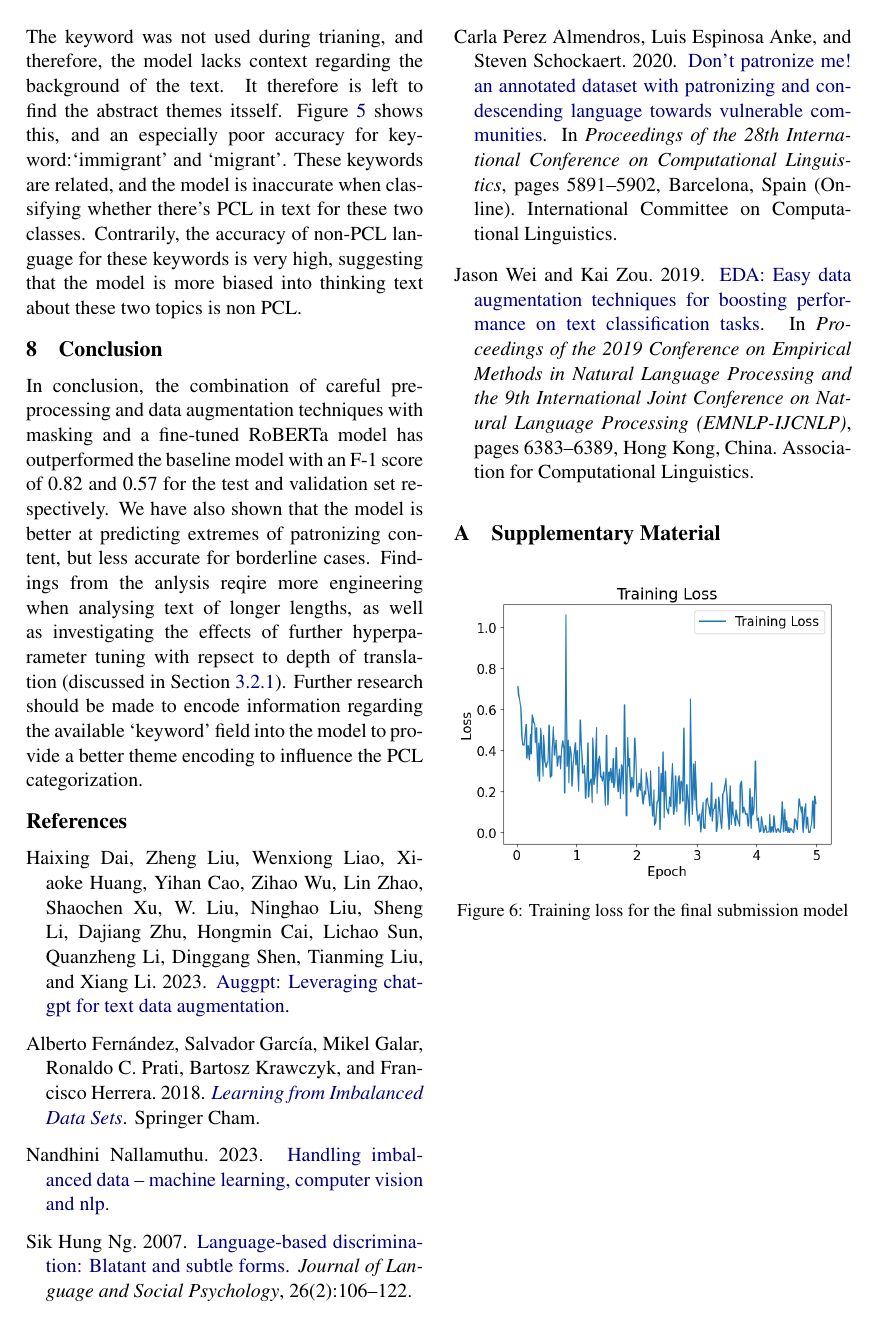
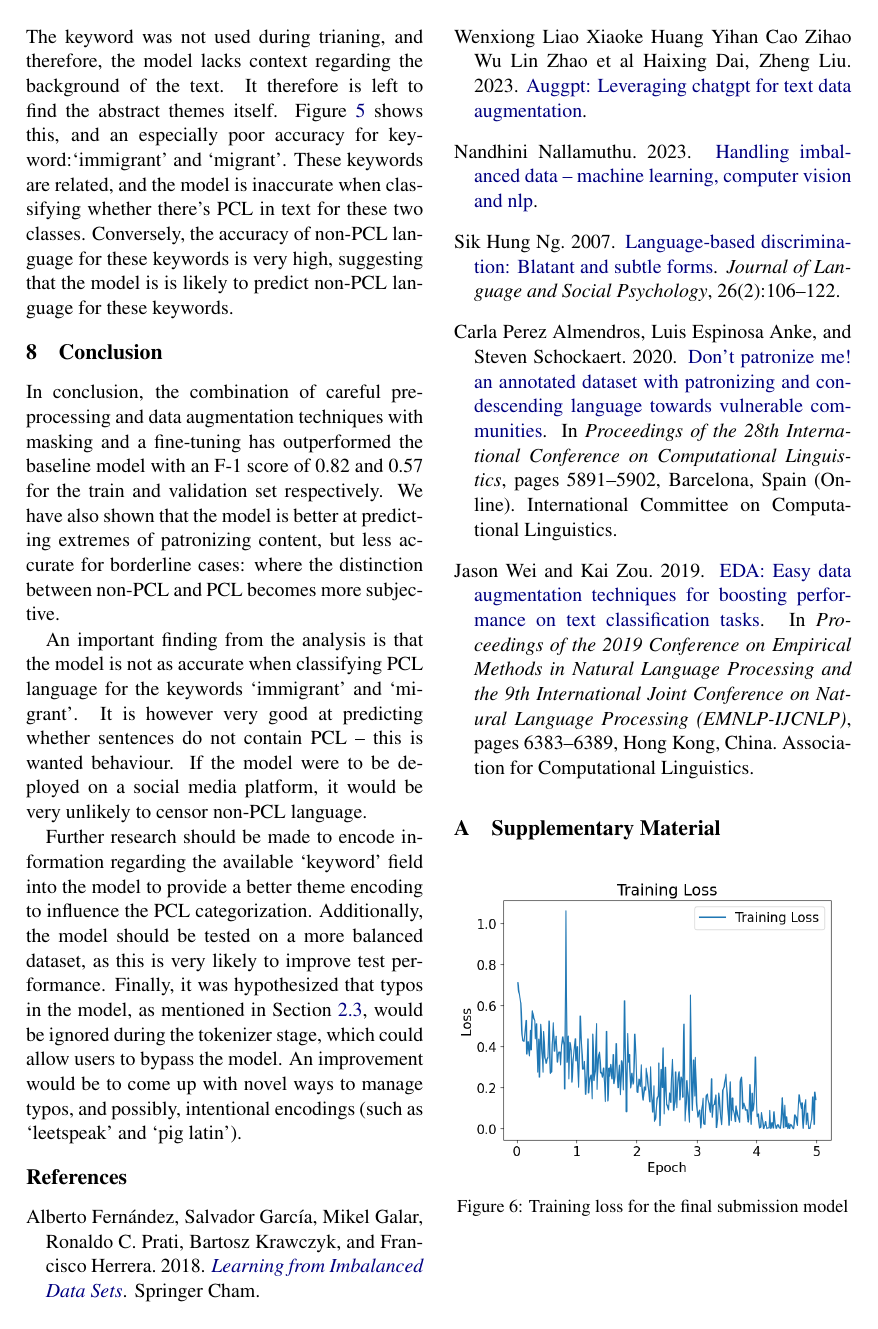
Before and after one commit to avzh1/nlp_bert_classifier, a LaTeX document (report/my_paper.tex, which reads report/references.bib): page 5 of 5. Compiled offline with pdfLaTeX.

Commit message:
Typo changes

```diff
--- a/report/my_paper.tex
+++ b/report/my_paper.tex
@@ -261,11 +261,15 @@ Figure~\ref{fig:accuracy-word-count} shows that the overall accuracy of the mode
 \end{figure}
 
 
-The keyword was not used during trianing, and therefore, the model lacks context regarding the background of the text. It therefore is left to find the abstract themes itsself. Figure~\ref{fig:accuracy-keyword} shows this, and an especially poor accuracy for keyword:`immigrant' and `migrant'. These keywords are related, and the model is inaccurate when classifying whether there's PCL in text for these two classes. Contrarily, the accuracy of non-PCL language for these keywords is very high, suggesting that the model is more biased into thinking text about these two topics is non PCL.
+The keyword was not used during trianing, and therefore, the model lacks context regarding the background of the text. It therefore is left to find the abstract themes itself. Figure~\ref{fig:accuracy-keyword} shows this, and an especially poor accuracy for keyword:`immigrant' and `migrant'. These keywords are related, and the model is inaccurate when classifying whether there's PCL in text for these two classes. Conversely, the accuracy of non-PCL language for these keywords is very high, suggesting that the model is is likely to predict non-PCL language for these keywords.
 
 \section{Conclusion}
 
-In conclusion, the combination of careful pre-processing and data augmentation techniques with masking and a fine-tuned RoBERTa model has outperformed the baseline model with an F-1 score of 0.82 and 0.57 for the test and validation set respectively. We have also shown that the model is better at predicting extremes of patronizing content, but less accurate for borderline cases. Findings from the anlysis reqire more engineering when analysing text of longer lengths, as well as investigating the effects of further hyperparameter tuning with repsect to depth of translation (discussed in Section~\ref{sect:translation}). Further research should be made to encode information regarding the available `keyword' field into the model to provide a better theme encoding to influence the PCL categorization.
+In conclusion, the combination of careful pre-processing and data augmentation techniques with masking and a fine-tuning has outperformed the baseline model with an F-1 score of 0.82 and 0.57 for the train and validation set respectively. We have also shown that the model is better at predicting extremes of patronizing content, but less accurate for borderline cases: where the distinction between non-PCL and PCL becomes more subjective.
+
+An important finding from the analysis is that the model is not as accurate when classifying PCL language for the keywords `immigrant' and `migrant'. It is however very good at predicting whether sentences do not contain PCL -- this is wanted behaviour. If the model were to be deployed on a social media platform, it would be very unlikely to censor non-PCL language.
+
+Further research should be made to encode information regarding the available `keyword' field into the model to provide a better theme encoding to influence the PCL categorization. Additionally, the model should be tested on a more balanced dataset, as this is very likely to improve test performance. Finally, it was hypothesized that typos in the model, as mentioned in Section~\ref{sect:artifacts}, would be ignored during the tokenizer stage, which could allow users to bypass the model. An improvement would be to come up with novel ways to manage typos, and possibly, intentional encodings (such as `leetspeak' and `pig latin').
 
 \bibliography{references}
 \bibliographystyle{acl_natbib}
--- a/report/references.bib
+++ b/report/references.bib
@@ -53,7 +53,7 @@
 
 @inproceedings{Dai2023AugGPTLC,
   title={AugGPT: Leveraging ChatGPT for Text Data Augmentation},
-  author={Haixing Dai and Zheng Liu and Wenxiong Liao and Xiaoke Huang and Yihan Cao and Zihao Wu and Lin Zhao and Shaochen Xu and W. Liu and Ninghao Liu and Sheng Li and Dajiang Zhu and Hongmin Cai and Lichao Sun and Quanzheng Li and Dinggang Shen and Tianming Liu and Xiang Li},
+  author={Haixing Dai, Zheng Liu, Wenxiong Liao, Xiaoke Huang, Yihan Cao, Zihao Wu, Lin Zhao et al },
   year={2023},
   url={https://api.semanticscholar.org/CorpusID:257631936}
 }
```
Also changed, not shown: report/Makefile, report/my_paper.bbl, report/my_paper.pdf, report/my_paper.tex (6 more changed lines), 1 other file.
